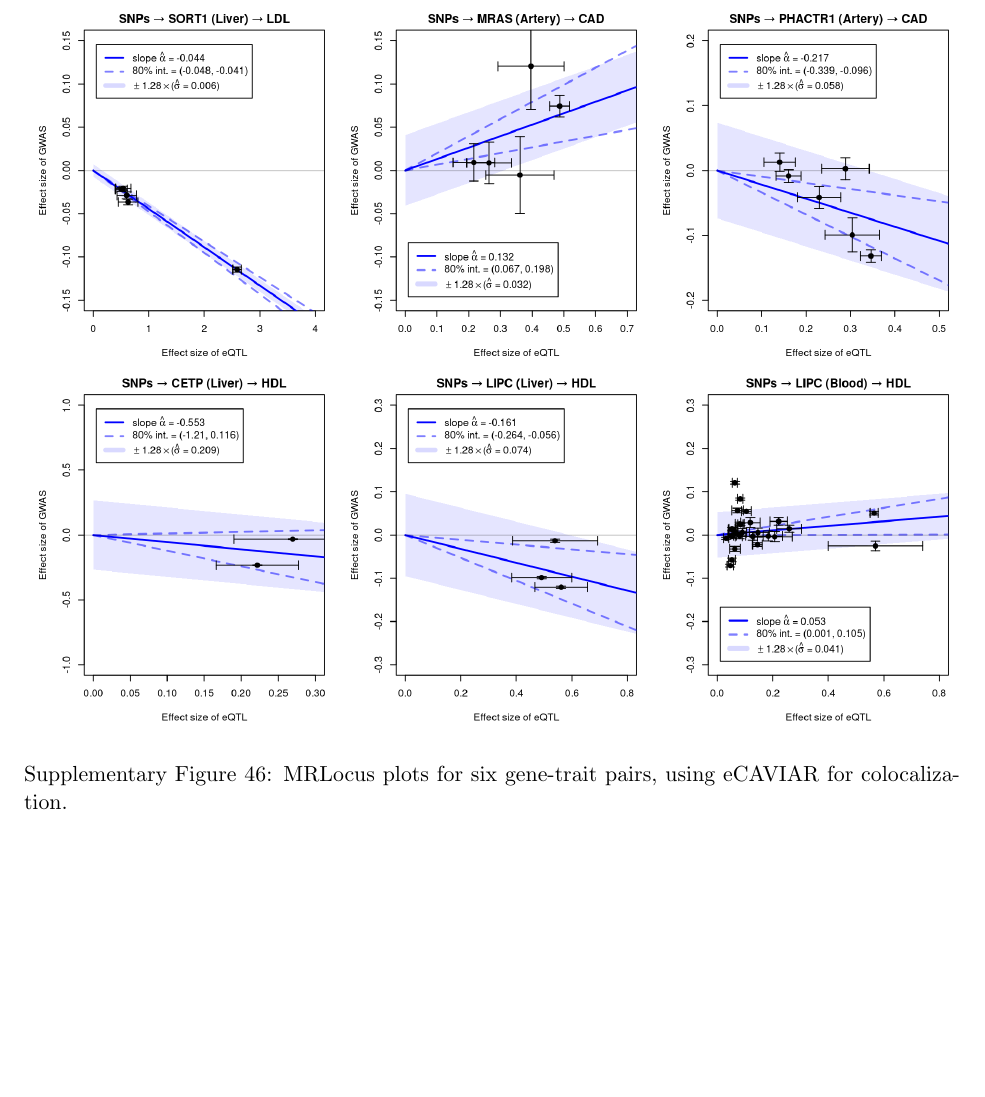
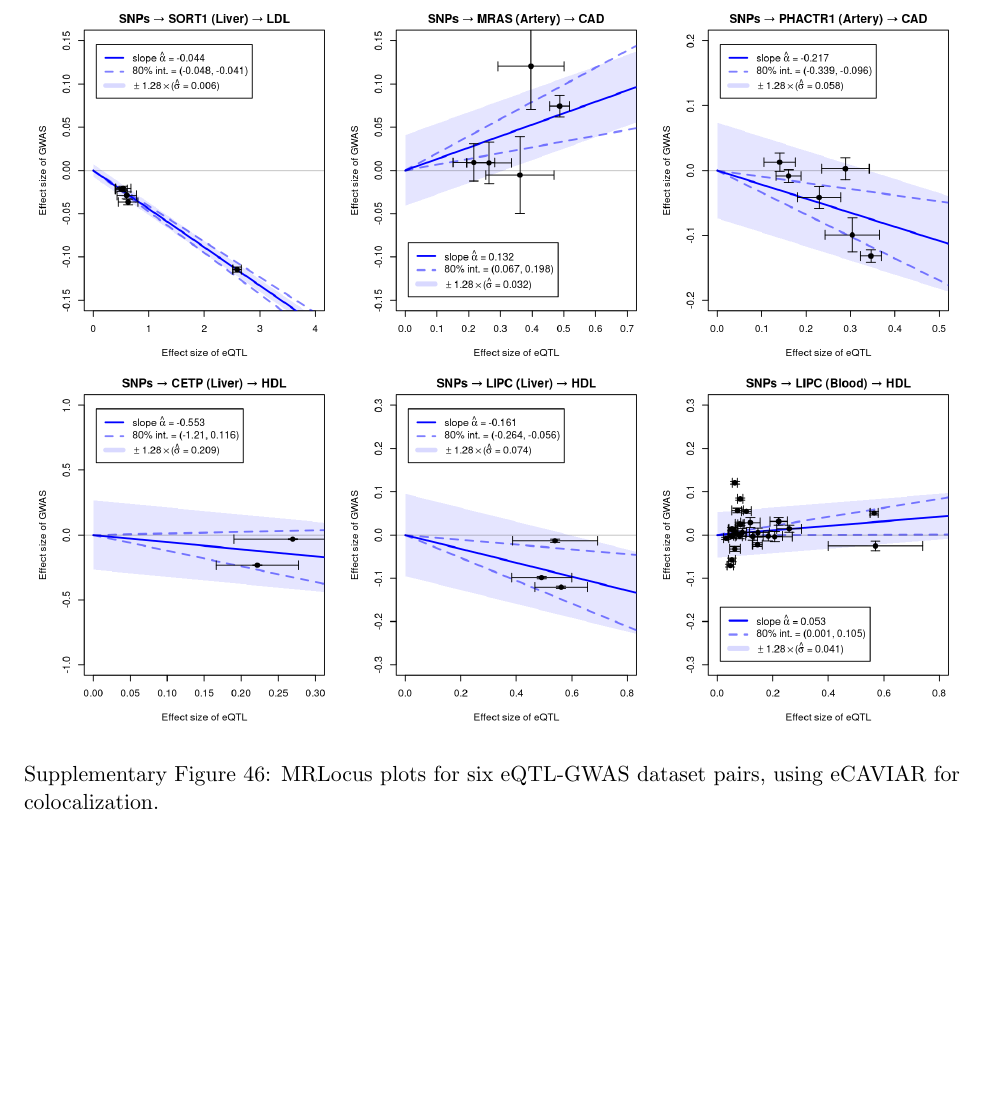
Before and after one commit to mikelove/mrlocusPaper, a LaTeX document (supp/supp.tex): part of page 34 of 34, cut so that both start at the same text. Compiled offline with pdfLaTeX.

```diff
--- a/supp/supp.tex
+++ b/supp/supp.tex
@@ -517,7 +518,8 @@
 \begin{figure}[!ht]
   \centering
   \includegraphics[width=\textwidth]{figs/real_loci_ecav-mrlocus.png}
-  \caption{MRLocus plots for six gene-trait pairs, using eCAVIAR for colocalization.}
+  \caption{MRLocus plots for six eQTL-GWAS dataset pairs, using
+    eCAVIAR for colocalization.}
 \end{figure}
 
 \end{document}
```
Also changed, not shown: supp/figs/fig3.png, supp/supp.tex (3 more changed lines), 1 other file.
